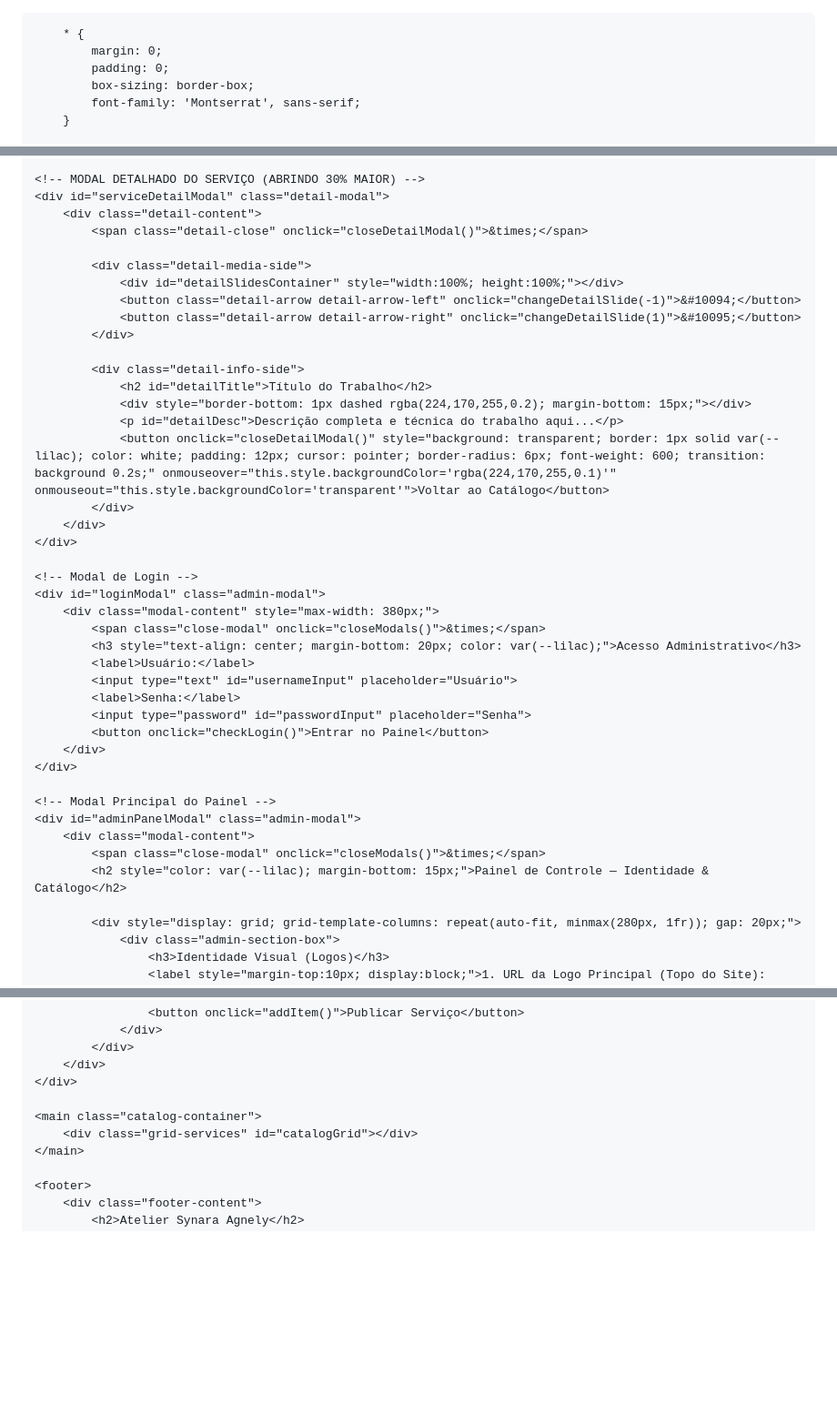
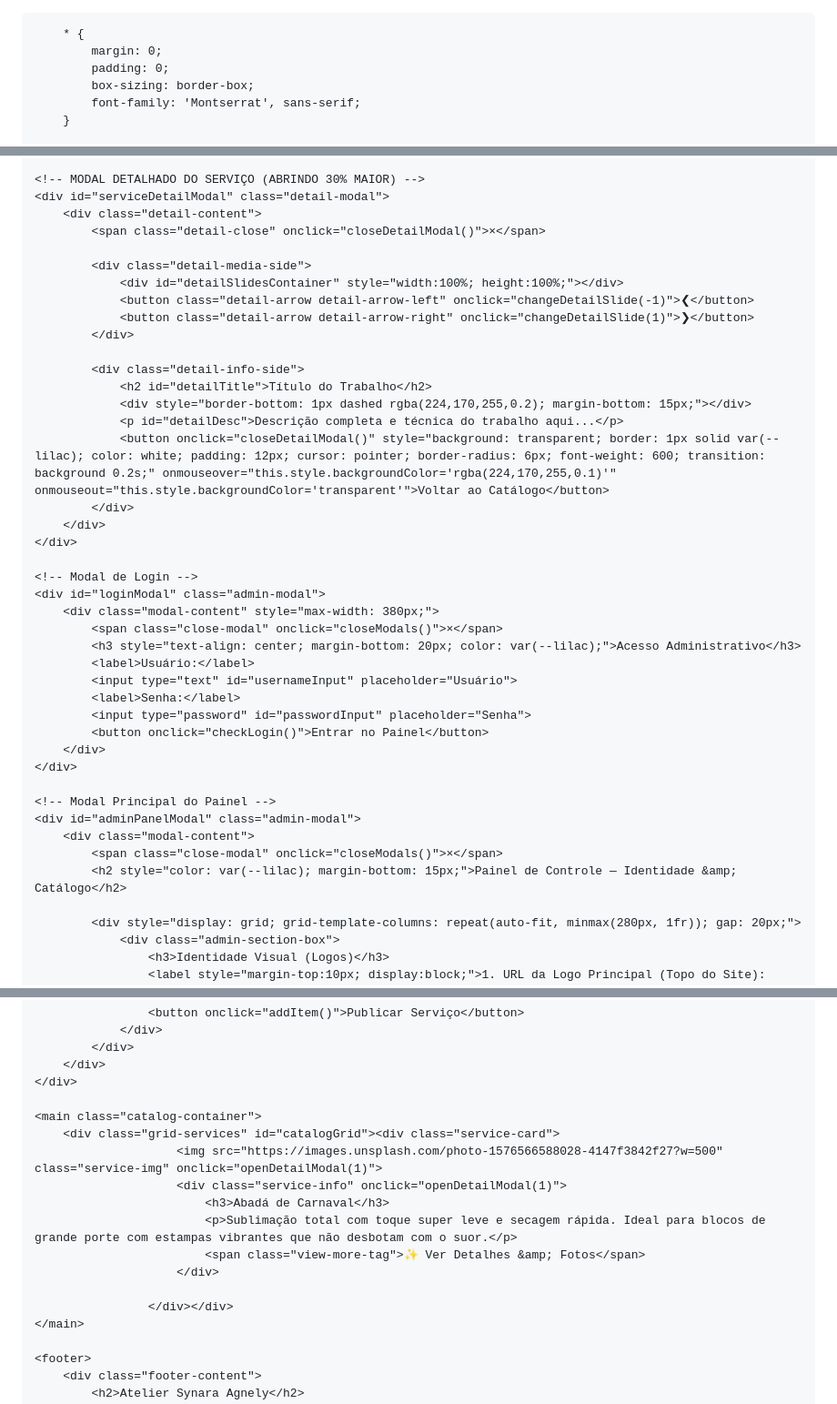
Before and after one commit to viniuribzr-ctrl/ateliersynaraagnely, a Markdown page: README.md, 3 parts joined by grey strips. Shown at 91% size. GitHub-like rendering; blank space fills up the shorter version.

```diff
--- a/README.md
+++ b/README.md
@@ -1,9 +1,4 @@
-
-
-
-<!DOCTYPE html>
-<html lang="pt-BR">
-<head>
+<html lang="pt-BR"><head>
     <meta charset="UTF-8">
     <meta name="viewport" content="width=device-width, initial-scale=1.0">
     <title>Atelier Synara Agnely | Catálogo Online</title>
@@ -429,12 +424,12 @@
     <!-- MODAL DETALHADO DO SERVIÇO (ABRINDO 30% MAIOR) -->
     <div id="serviceDetailModal" class="detail-modal">
         <div class="detail-content">
-            <span class="detail-close" onclick="closeDetailModal()">&times;</span>
+            <span class="detail-close" onclick="closeDetailModal()">×</span>
 
             <div class="detail-media-side">
                 <div id="detailSlidesContainer" style="width:100%; height:100%;"></div>
-                <button class="detail-arrow detail-arrow-left" onclick="changeDetailSlide(-1)">&#10094;</button>
-                <button class="detail-arrow detail-arrow-right" onclick="changeDetailSlide(1)">&#10095;</button>
+                <button class="detail-arrow detail-arrow-left" onclick="changeDetailSlide(-1)">❮</button>
+                <button class="detail-arrow detail-arrow-right" onclick="changeDetailSlide(1)">❯</button>
             </div>
 
             <div class="detail-info-side">
@@ -449,7 +444,7 @@
     <!-- Modal de Login -->
     <div id="loginModal" class="admin-modal">
         <div class="modal-content" style="max-width: 380px;">
-            <span class="close-modal" onclick="closeModals()">&times;</span>
+            <span class="close-modal" onclick="closeModals()">×</span>
             <h3 style="text-align: center; margin-bottom: 20px; color: var(--lilac);">Acesso Administrativo</h3>
             <label>Usuário:</label>
             <input type="text" id="usernameInput" placeholder="Usuário">
@@ -462,8 +457,8 @@
     <!-- Modal Principal do Painel -->
     <div id="adminPanelModal" class="admin-modal">
         <div class="modal-content">
-            <span class="close-modal" onclick="closeModals()">&times;</span>
-            <h2 style="color: var(--lilac); margin-bottom: 15px;">Painel de Controle — Identidade & Catálogo</h2>
+            <span class="close-modal" onclick="closeModals()">×</span>
+            <h2 style="color: var(--lilac); margin-bottom: 15px;">Painel de Controle — Identidade &amp; Catálogo</h2>
 
             <div style="display: grid; grid-template-columns: repeat(auto-fit, minmax(280px, 1fr)); gap: 20px;">
                 <div class="admin-section-box">
@@ -515,7 +510,15 @@
     </div>
 
     <main class="catalog-container">
-        <div class="grid-services" id="catalogGrid"></div>
+        <div class="grid-services" id="catalogGrid"><div class="service-card">
+                        <img src="https://images.unsplash.com/photo-1576566588028-4147f3842f27?w=500" class="service-img" onclick="openDetailModal(1)">
+                        <div class="service-info" onclick="openDetailModal(1)">
+                            <h3>Abadá de Carnaval</h3>
+                            <p>Sublimação total com toque super leve e secagem rápida. Ideal para blocos de grande porte com estampas vibrantes que não desbotam com o suor.</p>
+                            <span class="view-more-tag">✨ Ver Detalhes &amp; Fotos</span>
+                        </div>
+
+                    </div></div>
     </main>
 
     <footer>
```
Also changed, not shown: other parts of README.md (+14 -13 lines).
